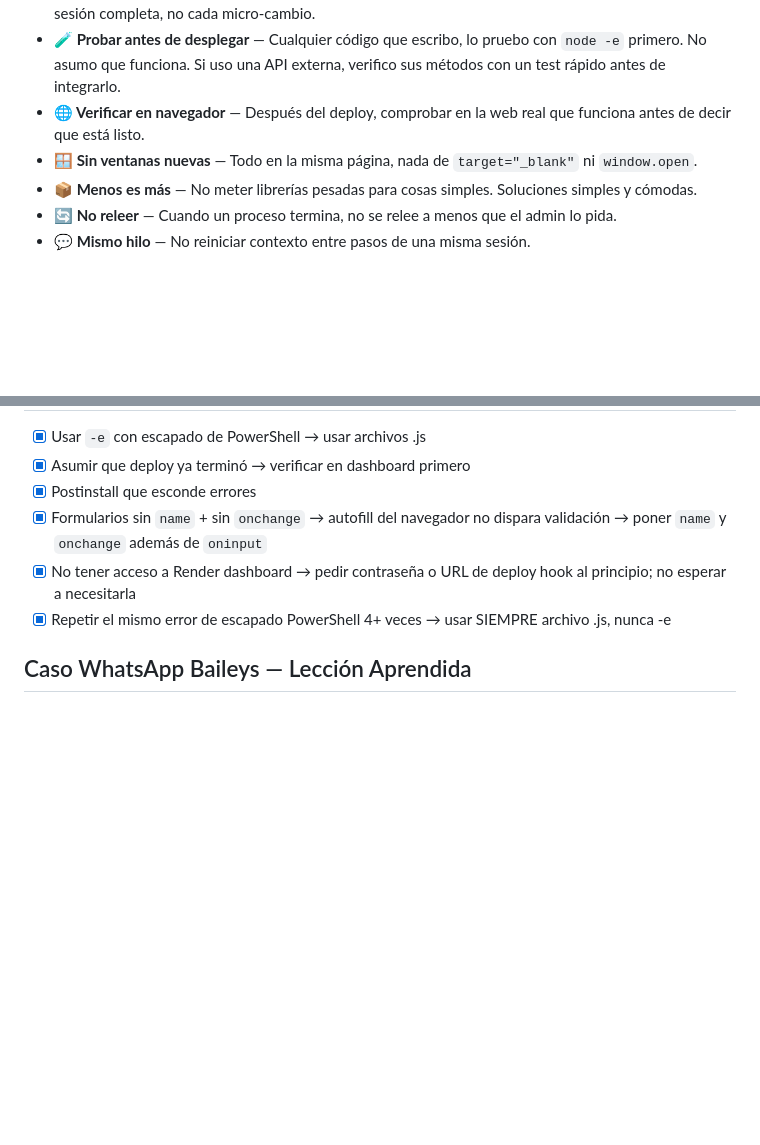
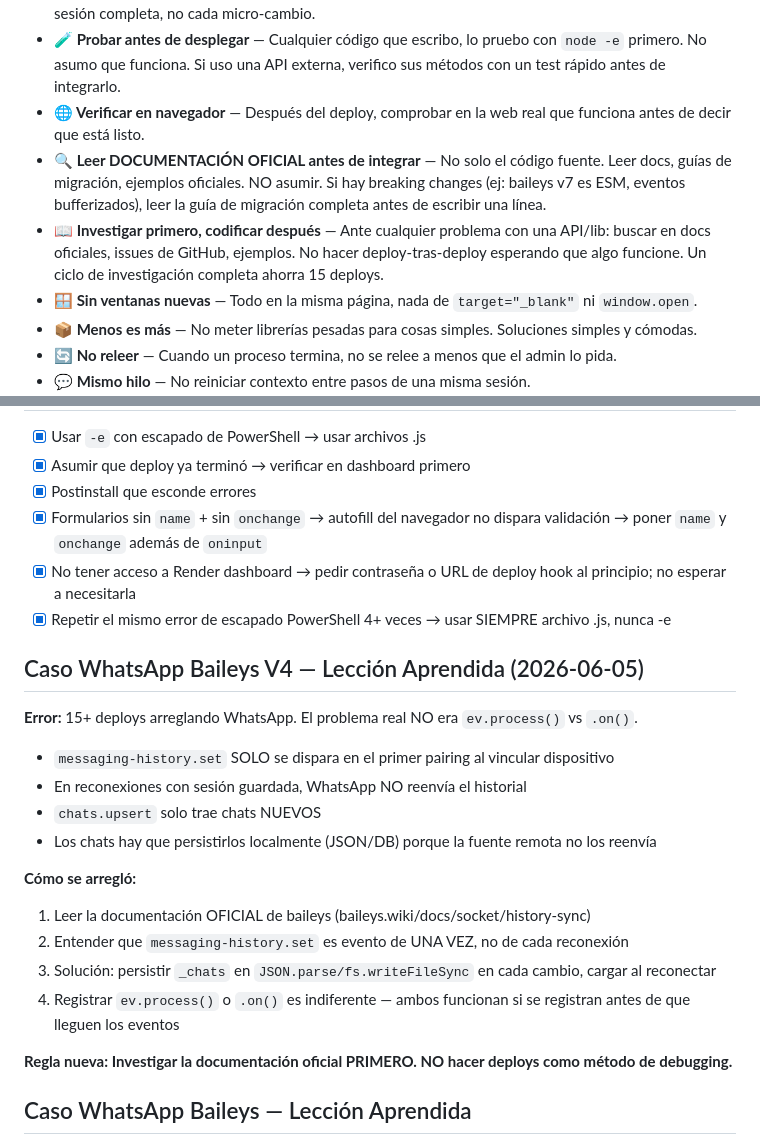
Before and after one commit to infomovilbro/movilbro-crm-deploy, a Markdown page: AGENTS.md, 2 parts joined by grey strips. Rendered like a GitHub page; blank space fills up the shorter version.

Commit message:
docs: leccion aprendida WhatsApp + regla investigar primero

```diff
--- a/AGENTS.md
+++ b/AGENTS.md
@@ -6,6 +6,8 @@
 - **🤫 No preguntar, actuar** — Push, deploy, decisiones: hacer sin consultar. Deploy solo al final de una sesión completa, no cada micro-cambio.
 - **🧪 Probar antes de desplegar** — Cualquier código que escribo, lo pruebo con `node -e` primero. No asumo que funciona. Si uso una API externa, verifico sus métodos con un test rápido antes de integrarlo.
 - **🌐 Verificar en navegador** — Después del deploy, comprobar en la web real que funciona antes de decir que está listo.
+- **🔍 Leer DOCUMENTACIÓN OFICIAL antes de integrar** — No solo el código fuente. Leer docs, guías de migración, ejemplos oficiales. NO asumir. Si hay breaking changes (ej: baileys v7 es ESM, eventos bufferizados), leer la guía de migración completa antes de escribir una línea.
+- **📖 Investigar primero, codificar después** — Ante cualquier problema con una API/lib: buscar en docs oficiales, issues de GitHub, ejemplos. No hacer deploy-tras-deploy esperando que algo funcione. Un ciclo de investigación completa ahorra 15 deploys.
 - **🪟 Sin ventanas nuevas** — Todo en la misma página, nada de `target="_blank"` ni `window.open`.
 - **📦 Menos es más** — No meter librerías pesadas para cosas simples. Soluciones simples y cómodas.
 - **🔄 No releer** — Cuando un proceso termina, no se relee a menos que el admin lo pida.
@@ -44,6 +46,21 @@
 - [x] Formularios sin `name` + sin `onchange` → autofill del navegador no dispara validación → poner `name` y `onchange` además de `oninput`
 - [x] No tener acceso a Render dashboard → pedir contraseña o URL de deploy hook al principio; no esperar a necesitarla
 - [x] Repetir el mismo error de escapado PowerShell 4+ veces → usar SIEMPRE archivo .js, nunca -e
+
+## Caso WhatsApp Baileys V4 — Lección Aprendida (2026-06-05)
+**Error:** 15+ deploys arreglando WhatsApp. El problema real NO era `ev.process()` vs `.on()`.
+- `messaging-history.set` SOLO se dispara en el primer pairing al vincular dispositivo
+- En reconexiones con sesión guardada, WhatsApp NO reenvía el historial
+- `chats.upsert` solo trae chats NUEVOS
+- Los chats hay que persistirlos localmente (JSON/DB) porque la fuente remota no los reenvía
+
+**Cómo se arregló:**
+1. Leer la documentación OFICIAL de baileys (baileys.wiki/docs/socket/history-sync)
+2. Entender que `messaging-history.set` es evento de UNA VEZ, no de cada reconexión
+3. Solución: persistir `_chats` en `JSON.parse/fs.writeFileSync` en cada cambio, cargar al reconectar
+4. Registrar `ev.process()` o `.on()` es indiferente — ambos funcionan si se registran antes de que lleguen los eventos
+
+**Regla nueva: Investigar la documentación oficial PRIMERO. NO hacer deploys como método de debugging.**
 
 ## Caso WhatsApp Baileys — Lección Aprendida
 **Error:** Asumí que `sock.chats.all()` existía sin verificarlo. Luego asumí que `messaging-history.set` se disparaba sin leer cómo funciona realmente baileys. Perdí horas probando cosas al azar.
```
